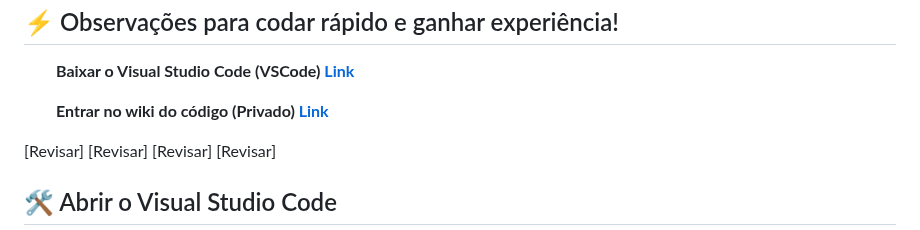
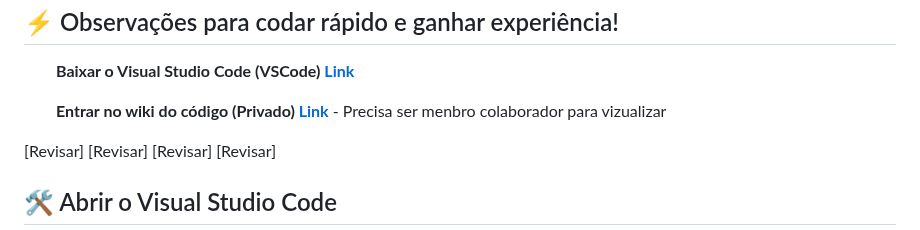
Before and after one commit to THOTIACORP/THOTIACORP, a Markdown page: README.md, the part around the change. Rendered like a GitHub page.

```diff
--- a/README.md
+++ b/README.md
@@ -150,7 +150,8 @@ Produtora de Inteligência Artificial</br>
 </br></br>
 <h2>⚡ Observações para codar rápido e ganhar experiência!</h2>
 <ul><b>Baixar o Visual Studio Code (VSCode)<a class="btn btn-primary" href="https://code.visualstudio.com/" target="_blank" >  Link</a></b></ul>
- <ul><b>Entrar no wiki do código (Privado) <a class="btn btn-primary" href="https://thotiacorp.com.br/wiki/" target="_blank" >  Link</a></b></ul>
+
+ <ul><b>Entrar no wiki do código (Privado) <a class="btn btn-primary" href="https://thotiacorp.com.br/wiki/" target="_blank" >  Link</a></b> - Precisa ser menbro colaborador para vizualizar</ul>
 </br></br>
 
 </br></br>
```
